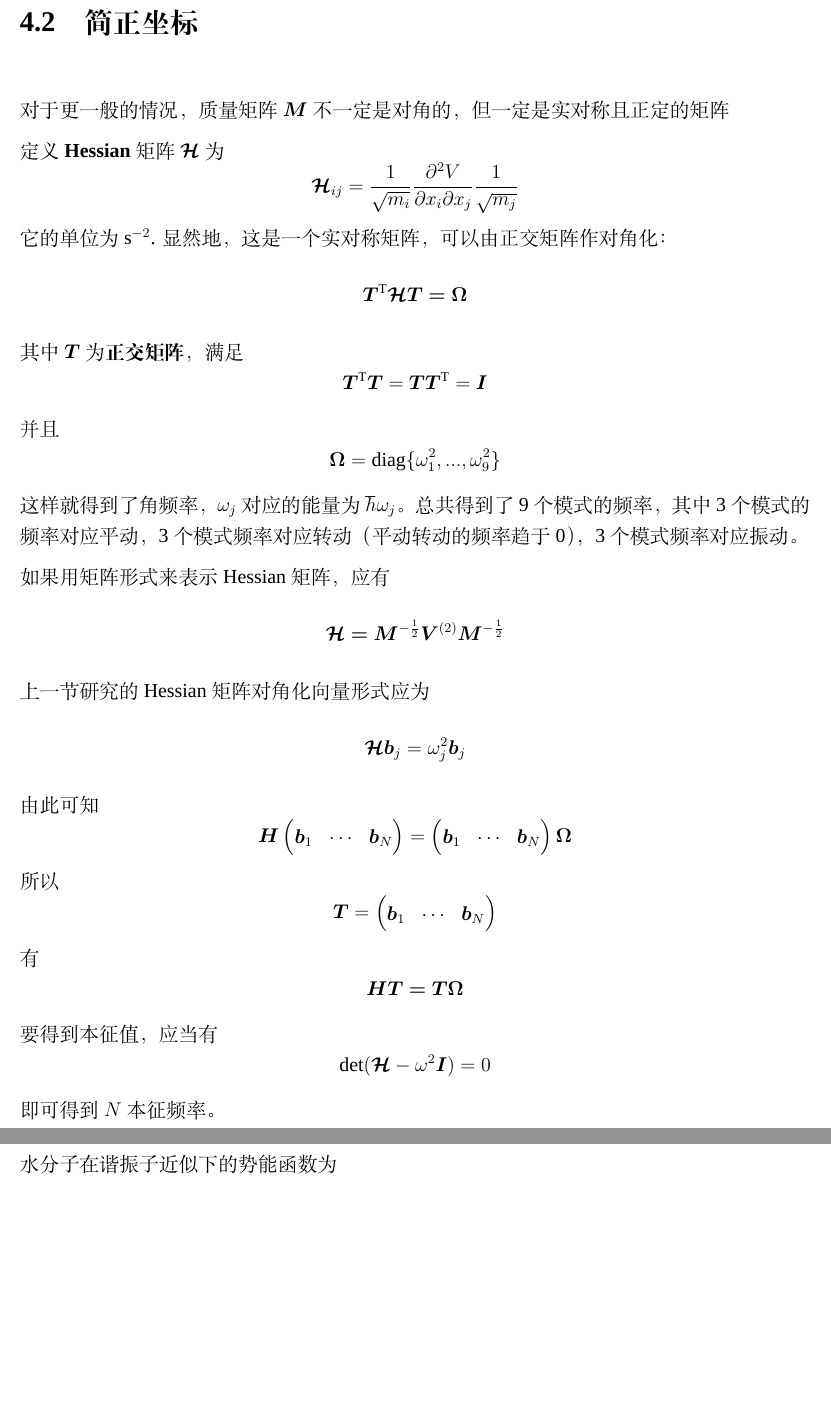
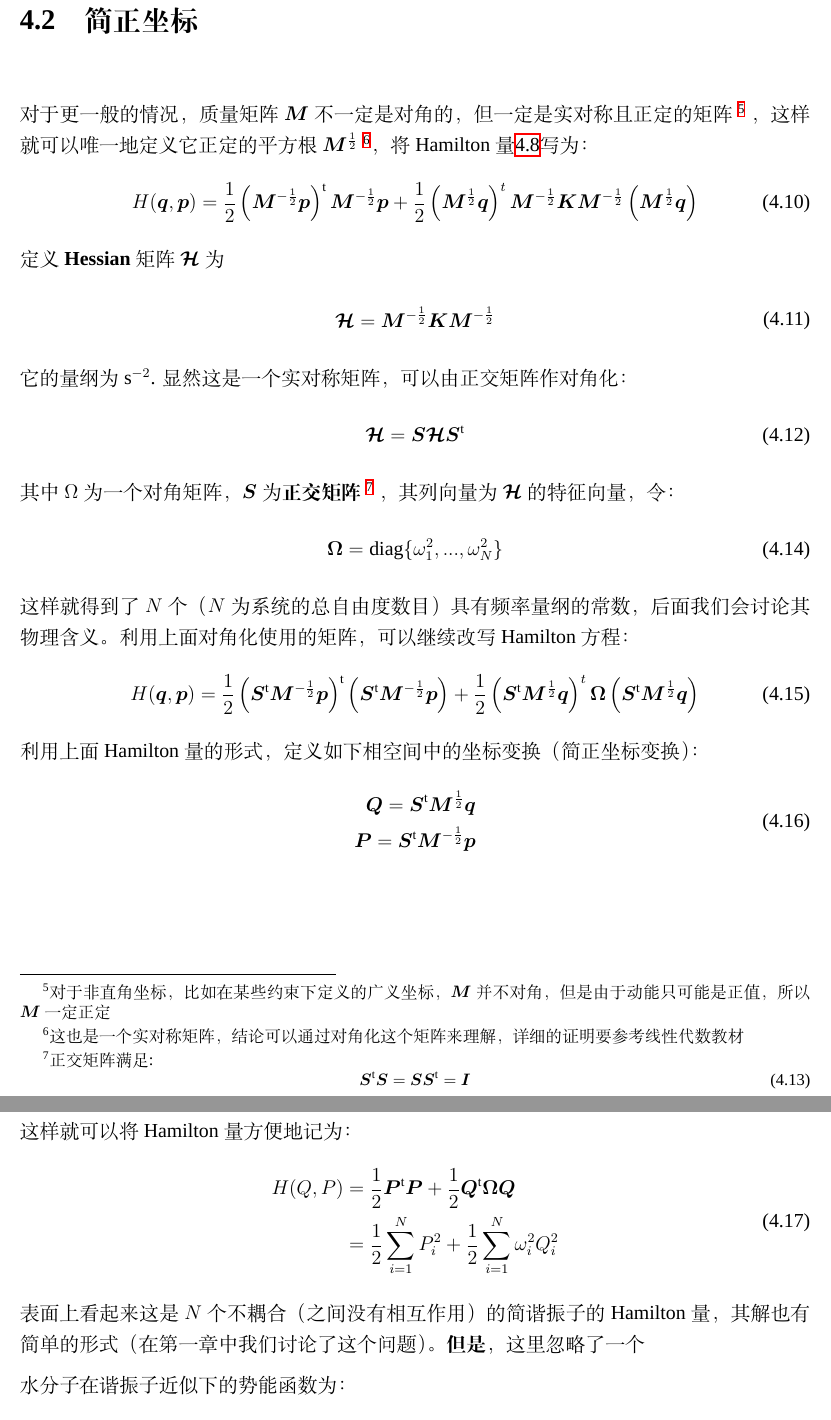
Before and after one commit to whoswq/mathinchem2020, a LaTeX thesis (main.tex, which reads chp_4_Normal_mode.tex): two parts of pages 43 and 44 of 90 before the commit and two parts of pages 43 and 44 of 92 after it, joined at a grey line, cut so that both start at the same text, the shorter picture padded with empty space. Compiled offline with XeLaTeX; a missing font is replaced by an installed copy or a similar font.

Commit message:
edit by wcb

```diff
--- a/chp_4_Normal_mode.tex
+++ b/chp_4_Normal_mode.tex
@@ -80,68 +80,66 @@
         \bm{q} = \bm{x} - \bm{x_{\mr{eq}}}
     \end{equation}
     表示偏移平衡点的位移。
+
     \section{简正坐标}
     对于更一般的情况，质量矩阵$\bm{M}$不一定是对角的，但一定是实对称且正定的矩阵
+    \footnote{对于非直角坐标，比如在某些约束下定义的广义坐标，$\bm{M}$并不对角，
+    但是由于动能只可能是正值，所以$\bm{M}$一定正定}
+    ，这样就可以唯一地定义它正定的平方根$\bm{M}^{\frac{1}{2}}$
+    \footnote{这也是一个实对称矩阵，结论可以通过对角化这个矩阵来理解，详细的证明要参考线性代数教材}，
+    将Hamilton量\ref{the Hamiltonian of samll vibration}写为：
+    \begin{equation}
+        H(\bm{q},\bm{p}) = \frac{1}{2}\left(\bm{M}^{-\frac{1}{2}}\bm{p}\right)^\mr{t}\bm{M}^{-\frac{1}{2}}\bm{p} +
+        \frac{1}{2}\left(\bm{M}^{\frac{1}{2}}\bm{q}\right)^{t}\bm{M}^{-\frac{1}{2}}\bm{K}\bm{M}^{-\frac{1}{2}}\left(\bm{M}^{\frac{1}{2}}\bm{q}\right)
+    \end{equation}
+    定义\textbf{Hessian}矩阵$\bm{\mathcal{H}}$为
+    \begin{equation}
+        \begin{split}
+            \bm{\mathcal{H}} = \bm{M}^{-\frac{1}{2}}\bm{K}\bm{M}^{-\frac{1}{2}}
+        \end{split}
+        \label{Hessian matrix}
+    \end{equation}
+    它的量纲为s$^{-2}$. 显然这是一个实对称矩阵，可以由正交矩阵作对角化：
+    \begin{equation}
+        \bm{\mathcal{H}} = \bm{S}\bm{\mathcal{H}S}^{\mr{t}}
+    \end{equation}
+    其中$\Omega$为一个对角矩阵，$\bm{S}$为\textbf{正交矩阵}
+    \footnote{
+        正交矩阵满足:
+    \begin{equation}
+        \bm{S}^\mathrm{t}\bm{S} = \bm{SS}^\mathrm{t} = \bm{I}
+    \end{equation}
+    }
+    ，其列向量为$\bm{\mathcal{H}}$的特征向量，
+    令：
+    \begin{equation}
+        \bm{\Omega} = \mathrm{diag} \{\omega_1^2, ..., \omega_N^2 \}
+    \end{equation}
+    这样就得到了$N$个（$N$为系统的总自由度数目）具有频率量纲的常数，后面我们会讨论
+    其物理含义。利用上面对角化使用的矩阵，可以继续改写Hamilton方程：
+    \begin{equation}
+        H(\bm{q},\bm{p}) = \frac{1}{2}\left(\bm{S}^\mr{t}\bm{M}^{-\frac{1}{2}}\bm{p}\right)^\mr{t}\left(\bm{S}^\mr{t}\bm{M}^{-\frac{1}{2}}\bm{p}\right) +
+        \frac{1}{2}\left(\bm{S}^\mr{t}\bm{M}^{\frac{1}{2}}\bm{q}\right)^{t}\bm{\Omega}\left(\bm{S}^\mr{t}\bm{M}^{\frac{1}{2}}\bm{q}\right)
+    \end{equation}
+    利用上面Hamilton量的形式，定义如下相空间中的坐标变换（简正坐标变换）：
+    \begin{equation}
+        \begin{split}
+            \bm{Q} = \bm{S}^\mr{t}\bm{M}^{\frac{1}{2}}\bm{q}\\
+            \bm{P} = \bm{S}^\mr{t}\bm{M}^{-\frac{1}{2}}\bm{p}
+        \end{split}
+        \label{normal mode transformation}
+    \end{equation}
+    这样就可以将Hamilton量方便地记为：
+    \begin{equation}
+        \begin{split}
+        H(Q,P) &= \frac{1}{2}\bm{P}^{\mr{t}}\bm{P} + \frac{1}{2}\bm{Q}^{\mr{t}}\bm{\Omega}\bm{Q}\\
+        & = \frac{1}{2}\sum_{i=1}^{N}P_{i}^2 + \frac{1}{2}\sum_{i=1}^{N}\omega_{i}^2Q_{i}^{2}
+        \end{split}
+    \end{equation}
+    表面上看起来这是$N$个不耦合（之间没有相互作用）的简谐振子的Hamilton量，其解也有简单的形式（在第一章
+    中我们讨论了这个问题）。\textbf{但是}，这里忽略了一个
 
-    定义\textbf{Hessian}矩阵$\bm{\mathcal{H}}$为
-    \begin{equation*}
-        \bm{\mathcal{H}}_{ij} = \frac 1{\sqrt{m_i}} \frac {\partial^2 V}{\partial x_i \partial x_j} \frac 1{\sqrt{m_j}}
-    \end{equation*}
-    它的单位为s$^{-2}$. 显然地，这是一个实对称矩阵，可以由正交矩阵作对角化：
-    \begin{equation*}
-        \bm{T}^\mathrm{T} \bm{\mathcal{H}T = \Omega}
-    \end{equation*}
-    其中$\bm{T}$为\textbf{正交矩阵}，满足
-    \begin{equation*}
-        \bm{T}^\mathrm{T}\bm{T} = \bm{TT}^\mathrm{T} = \bm{I}
-    \end{equation*}
-    并且
-    \begin{equation*}
-        \bm{\Omega} = \mathrm{diag} \{\omega_1^2, ..., \omega_9^2 \}
-    \end{equation*}
-    这样就得到了角频率，$\omega_j$对应的能量为$\hbar \omega_j$。总共得到了9个模式的频率，其中3个模式的频率对应平动，3个模式频率对应转动（平动转动的频率趋于0），3个模式频率对应振动。
-
-    如果用矩阵形式来表示Hessian矩阵，应有
-    \begin{equation*}
-        \bm{\mathcal{H} = M}^{-\frac 12} \bm{V}^{(2)} \bm{M}^{-\frac 12}
-    \end{equation*}
-    上一节研究的Hessian矩阵对角化向量形式应为
-    \begin{equation*}
-        \bm{\mathcal{H}b}_j = \omega_j^2 \bm{b}_j
-    \end{equation*}
-    由此可知
-    \begin{equation*}
-        \bm{H}
-        \begin{pmatrix}
-            \bm{b}_1 & \cdots & \bm{b}_N
-        \end{pmatrix}
-        =
-        \begin{pmatrix}
-            \bm{b}_1 & \cdots & \bm{b}_N
-        \end{pmatrix}
-        \bm{\Omega}
-    \end{equation*}
-    所以
-    \begin{equation*}
-        \bm{T} =
-        \begin{pmatrix}
-            \bm{b}_1 & \cdots & \bm{b}_N
-        \end{pmatrix}
-    \end{equation*}
-    有
-    \begin{equation*}
-        \bm{HT = T\Omega}
-    \end{equation*}
-    要得到本征值，应当有
-    \begin{equation*}
-        \det (\bm{\mathcal{H}}- \omega^2 \bm{I}) = 0
-    \end{equation*}
-    即可得到$N$本征频率。
-    \begin{asg}
-        第3次作业第1题：证明Hessian矩阵的本征值都是实数。
-    \end{asg}
-
-    水分子在谐振子近似下的势能函数为
+    水分子在谐振子近似下的势能函数为：
     \begin{align*}
         V(\bm{x}) &= V(\bm{x}_\mathrm{eq}) + \frac 12 (\bm{x-x}_\mathrm{eq})^\mathrm{T} \bm{V}^{(2)} (\bm{x-x}_\mathrm{eq})\\
         &= V(\bm{x}_\mathrm{eq}) + \frac 12 (\bm{x-x}_\mathrm{eq})^\mathrm{T} \bm{M}^{\frac 12}\bm{\mathcal{H}} \bm{M}^{\frac 12} (\bm{x-x}_\mathrm{eq})\\
```
Also changed, not shown: main.pdf, chp_4_Normal_mode.tex (8 more changed lines).
